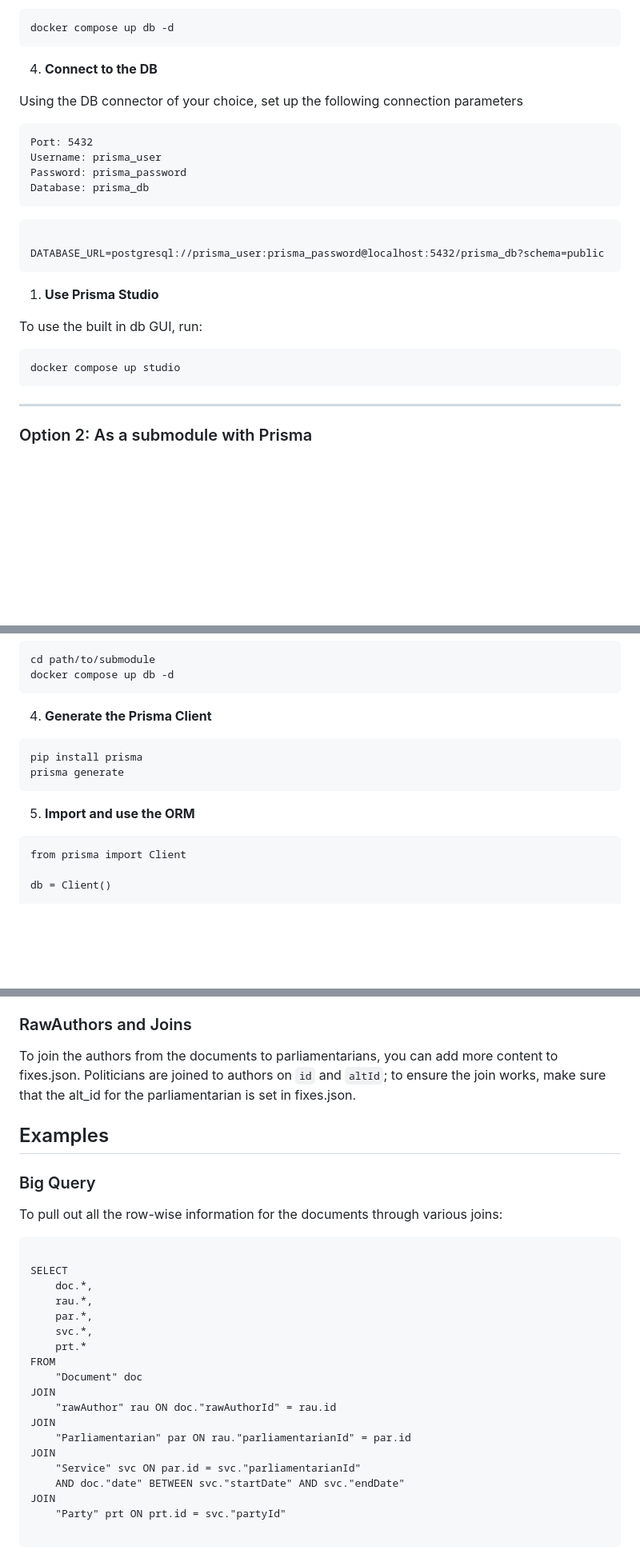
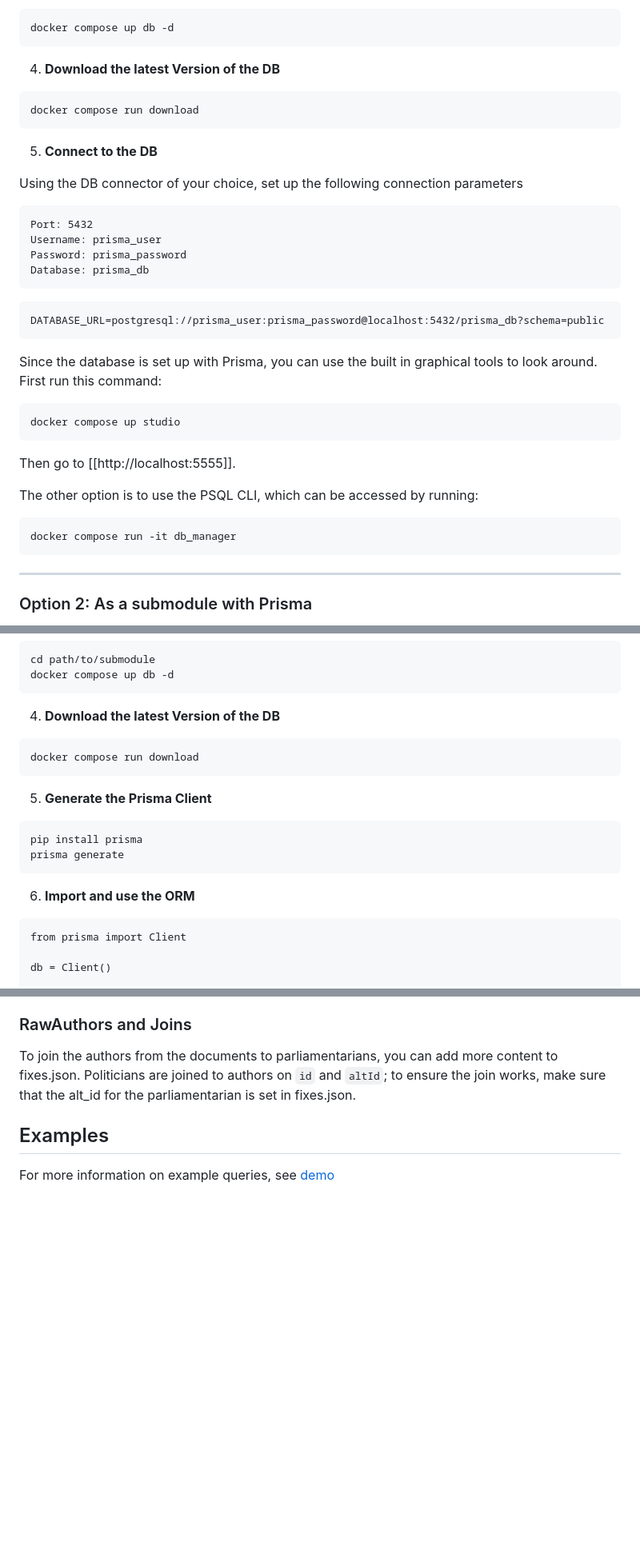
Before and after one commit to Fonzzy1/federal-hansard-db, a Markdown page: README.md, 3 parts joined by grey strips. Shown: that part at 80% size. GitHub-like rendering; blank space fills up the shorter version.

Commit message:
REadme touchup

````diff
--- a/README.md
+++ b/README.md
@@ -36,7 +39,13 @@ docker --version
 docker compose up db -d
 ```
 
-4. **Connect to the DB**
+4. **Download the latest Version of the DB**
+
+```{bash}
+docker compose run download
+```
+
+5. **Connect to the DB**
 
 Using the DB connector of your choice, set up the following connection
 parameters
@@ -49,16 +58,22 @@ Database: prisma_db
 ```
 
 ```{bash}
-
 DATABASE_URL=postgresql://prisma_user:prisma_password@localhost:5432/prisma_db?schema=public
 ```
 
-1. **Use Prisma Studio**
-
-To use the built in db GUI, run:
+Since the database is set up with Prisma, you can use the built in graphical
+tools to look around. First run this command:
 
 ```{bash}
 docker compose up studio
+```
+
+Then go to [[http://localhost:5555]].
+
+The other option is to use the PSQL CLI, which can be accessed by running:
+
+```{bash}
+docker compose run -it db_manager
 ```
 
 ---
@@ -89,14 +104,20 @@ cd path/to/submodule
 docker compose up db -d
 ```
 
-4. **Generate the Prisma Client**
+4. **Download the latest Version of the DB**
+
+```{bash}
+docker compose run download
+```
+
+5. **Generate the Prisma Client**
 
 ```{bash}
 pip install prisma
 prisma generate
 ```
 
-5. **Import and use the ORM**
+6. **Import and use the ORM**
 
 ```{py}
 from prisma import Client
@@ -321,29 +344,5 @@ in fixes.json.
 
 ## Examples
 
-### Big Query
-
-To pull out all the row-wise information for the documents through various
-joins:
-
-```{sql connection = "con" }
-
-SELECT
-    doc.*,
-    rau.*,
-    par.*,
-    svc.*,
-    prt.*
-FROM
-    "Document" doc
-JOIN
-    "rawAuthor" rau ON doc."rawAuthorId" = rau.id
-JOIN
-    "Parliamentarian" par ON rau."parliamentarianId" = par.id
-JOIN
-    "Service" svc ON par.id = svc."parliamentarianId"
-    AND doc."date" BETWEEN svc."startDate" AND svc."endDate"
-JOIN
-    "Party" prt ON prt.id = svc."partyId"
-
-```
+For more information on example queries, see
+[demo](https://github.com/Fonzzy1/federal-hansard-db/tree/main/demo)
````
Also changed, not shown: other parts of README.md (+6 -1 lines).
